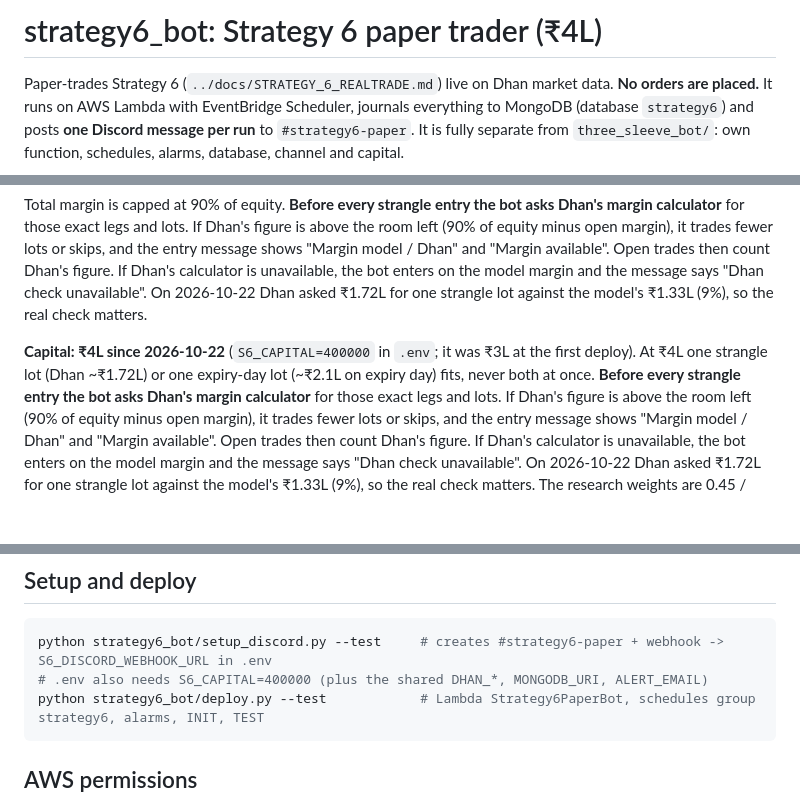
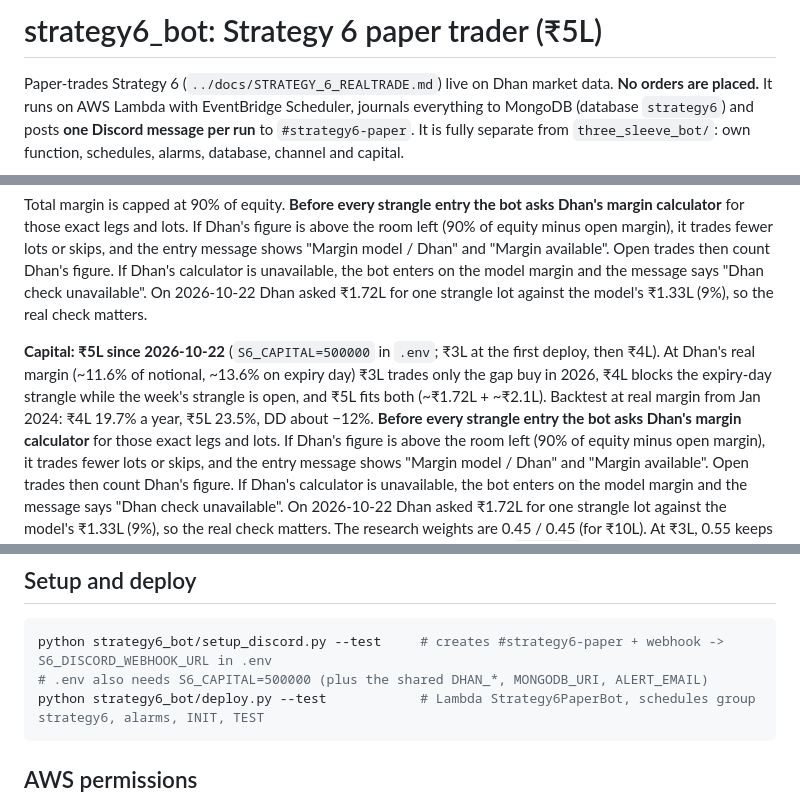
Before and after one commit to devanand100/market-predictor, a Markdown page: strategy6_bot/README.md, 3 parts joined by grey strips. Rendered like a GitHub page; blank space fills up the shorter version.

Commit message:
strategy6_bot: paper capital Rs 5L (fits both strangles at Dhan's real margin)
Co-Authored-By: Claude Opus 5.5 <noreply@anthropic.com>

````diff
--- a/strategy6_bot/README.md
+++ b/strategy6_bot/README.md
@@ -1,4 +1,4 @@
-# strategy6_bot: Strategy 6 paper trader (₹4L)
+# strategy6_bot: Strategy 6 paper trader (₹5L)
 
 Paper-trades Strategy 6 (`../docs/STRATEGY_6_REALTRADE.md`) live on Dhan market data. **No orders are placed.**
 It runs on AWS Lambda with EventBridge Scheduler, journals everything to MongoDB (database `strategy6`) and
@@ -20,8 +20,9 @@ entry message shows "Margin model / Dhan" and "Margin available". Open trades th
 is unavailable, the bot enters on the model margin and the message says "Dhan check unavailable". On 2026-10-22 Dhan asked
 ₹1.72L for one strangle lot against the model's ₹1.33L (9%), so the real check matters.
 
-**Capital: ₹4L since 2026-10-22** (`S6_CAPITAL=400000` in `.env`; it was ₹3L at the first deploy). At ₹4L one strangle lot
-(Dhan ~₹1.72L) or one expiry-day lot (~₹2.1L on expiry day) fits, never both at once. **Before every strangle entry the bot asks Dhan's margin calculator** for those exact
+**Capital: ₹5L since 2026-10-22** (`S6_CAPITAL=500000` in `.env`; ₹3L at the first deploy, then ₹4L). At Dhan's real margin
+(~11.6% of notional, ~13.6% on expiry day) ₹3L trades only the gap buy in 2026, ₹4L blocks the expiry-day strangle while the week's
+strangle is open, and ₹5L fits both (~₹1.72L + ~₹2.1L). Backtest at real margin from Jan 2024: ₹4L 19.7% a year, ₹5L 23.5%, DD about −12%. **Before every strangle entry the bot asks Dhan's margin calculator** for those exact
 legs and lots. If Dhan's figure is above the room left (90% of equity minus open margin), it trades fewer lots or skips, and the
 entry message shows "Margin model / Dhan" and "Margin available". Open trades then count Dhan's figure. If Dhan's calculator
 is unavailable, the bot enters on the model margin and the message says "Dhan check unavailable". On 2026-10-22 Dhan asked
@@ -43,7 +44,7 @@ No retries; async retries 0; reserved concurrency 1. A TICK with nothing open re
 ## Setup and deploy
 ```bash
 python strategy6_bot/setup_discord.py --test     # creates #strategy6-paper + webhook -> S6_DISCORD_WEBHOOK_URL in .env
-# .env also needs S6_CAPITAL=400000 (plus the shared DHAN_*, MONGODB_URI, ALERT_EMAIL)
+# .env also needs S6_CAPITAL=500000 (plus the shared DHAN_*, MONGODB_URI, ALERT_EMAIL)
 python strategy6_bot/deploy.py --test            # Lambda Strategy6PaperBot, schedules group strategy6, alarms, INIT, TEST
 ```
 
````
Also changed, not shown: CLAUDE.md (+1 -1 lines).
